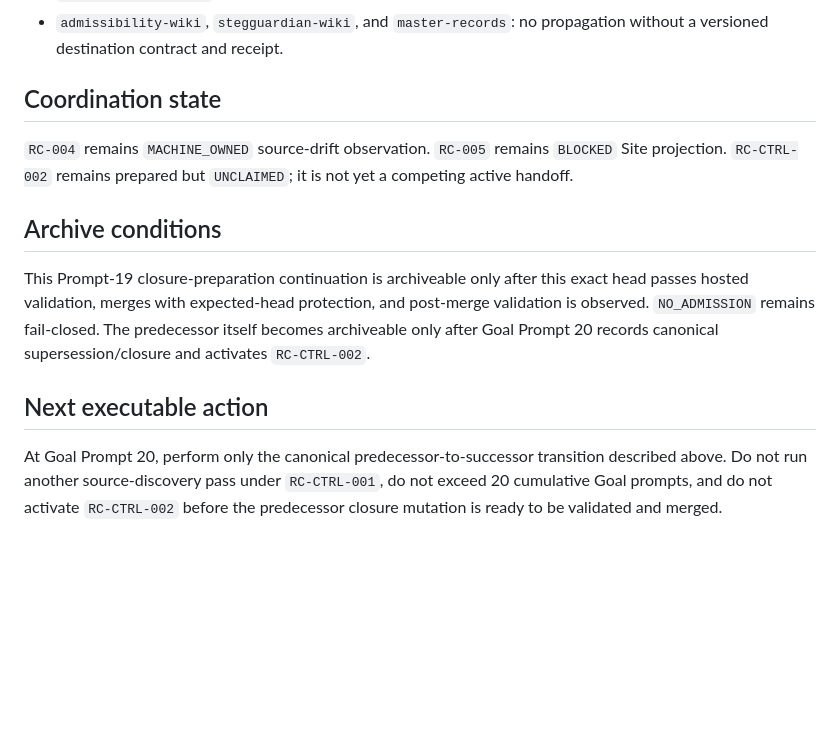
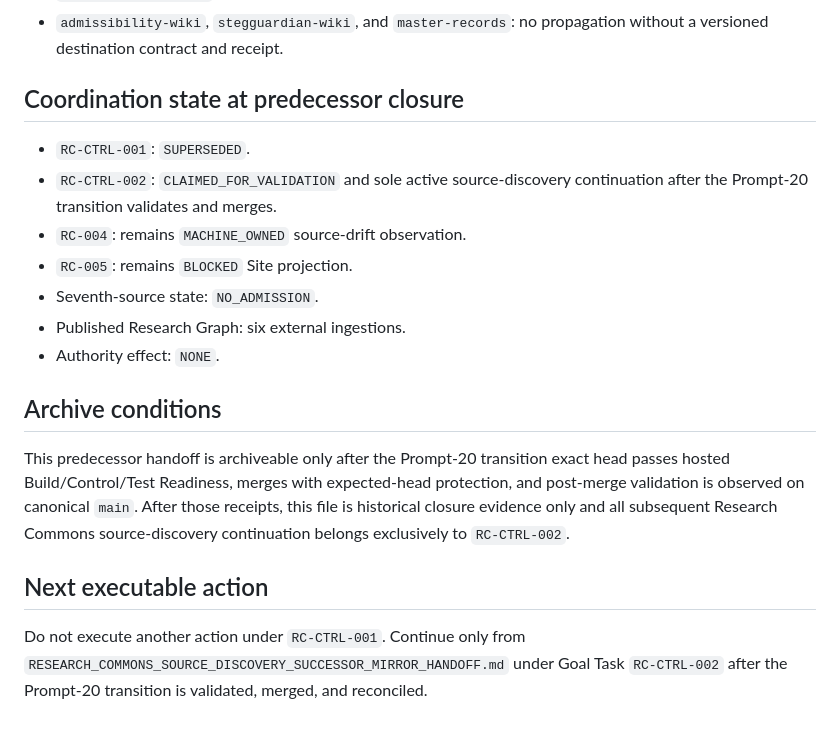
Before and after one commit to StegVerse-Labs/StegScholar, a Markdown page: RESEARCH_COMMONS_MIRROR_HANDOFF.md, the part around one of its changes. Rendered like a GitHub page; blank space fills up the shorter version.

```diff
--- a/RESEARCH_COMMONS_MIRROR_HANDOFF.md
+++ b/RESEARCH_COMMONS_MIRROR_HANDOFF.md
@@ -118,14 +68,20 @@ python research_commons/tools/check_research_commons_control_state.py
 - `StegVerse-Labs/Site`: projection acceptance/deployment only after its own orchestrator admission.
 - `admissibility-wiki`, `stegguardian-wiki`, and `master-records`: no propagation without a versioned destination contract and receipt.
 
-## Coordination state
+## Coordination state at predecessor closure
 
-`RC-004` remains `MACHINE_OWNED` source-drift observation. `RC-005` remains `BLOCKED` Site projection. `RC-CTRL-002` remains prepared but `UNCLAIMED`; it is not yet a competing active handoff.
+- `RC-CTRL-001`: `SUPERSEDED`.
+- `RC-CTRL-002`: `CLAIMED_FOR_VALIDATION` and sole active source-discovery continuation after the Prompt-20 transition validates and merges.
+- `RC-004`: remains `MACHINE_OWNED` source-drift observation.
+- `RC-005`: remains `BLOCKED` Site projection.
+- Seventh-source state: `NO_ADMISSION`.
+- Published Research Graph: six external ingestions.
+- Authority effect: `NONE`.
 
 ## Archive conditions
 
-This Prompt-19 closure-preparation continuation is archiveable only after this exact head passes hosted validation, merges with expected-head protection, and post-merge validation is observed. `NO_ADMISSION` remains fail-closed. The predecessor itself becomes archiveable only after Goal Prompt 20 records canonical supersession/closure and activates `RC-CTRL-002`.
+This predecessor handoff is archiveable only after the Prompt-20 transition exact head passes hosted Build/Control/Test Readiness, merges with expected-head protection, and post-merge validation is observed on canonical `main`. After those receipts, this file is historical closure evidence only and all subsequent Research Commons source-discovery continuation belongs exclusively to `RC-CTRL-002`.
 
 ## Next executable action
 
-At Goal Prompt 20, perform only the canonical predecessor-to-successor transition described above. Do not run another source-discovery pass under `RC-CTRL-001`, do not exceed 20 cumulative Goal prompts, and do not activate `RC-CTRL-002` before the predecessor closure mutation is ready to be validated and merged.
+Do not execute another action under `RC-CTRL-001`. Continue only from `RESEARCH_COMMONS_SOURCE_DISCOVERY_SUCCESSOR_MIRROR_HANDOFF.md` under Goal Task `RC-CTRL-002` after the Prompt-20 transition is validated, merged, and reconciled.
```
Also changed, not shown: other parts of RESEARCH_COMMONS_MIRROR_HANDOFF.md (+26 -76 lines).
